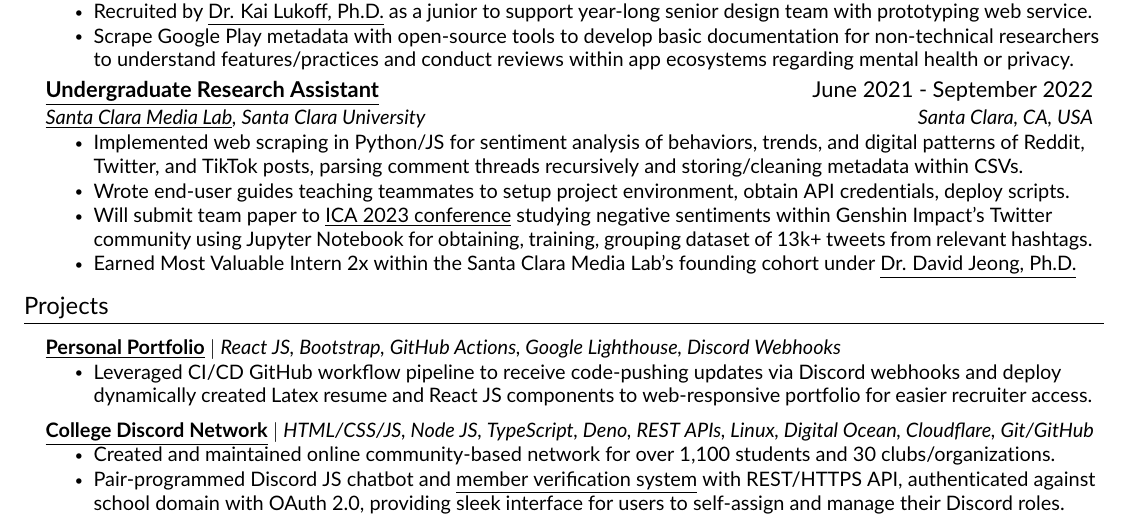
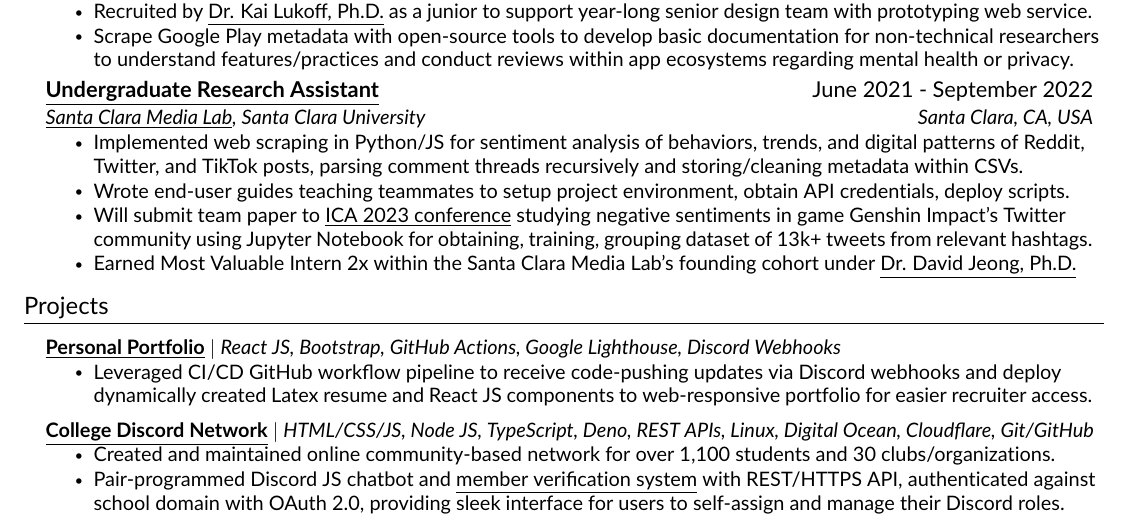
Before and after one commit to JAVAB3ANS/portfolio, a LaTeX CV (resume.tex, which reads resume/experience.tex): part of the page, cut so that both start at the same text. Compiled offline with pdfLaTeX.

Commit message:
update experience

```diff
--- a/resume/experience.tex
+++ b/resume/experience.tex
@@ -16,7 +16,7 @@
       \resumeItemListStart
         \resumeItem{Implemented web scraping in Python/JS for sentiment analysis of behaviors, trends, and digital patterns of Reddit, Twitter, and TikTok posts, parsing comment threads recursively and storing/cleaning  metadata within CSVs.}
         \resumeItem{Wrote end-user guides teaching teammates to setup project environment, obtain API credentials, deploy scripts.}
-        \resumeItem{Will submit team paper to {\href{https://www.icahdq.org/page/ICA23CFP}{\underline{ICA 2023 conference}}} studying negative sentiments within Genshin Impact's Twitter community using Jupyter Notebook for obtaining, training, grouping dataset of 13k+ tweets from relevant hashtags.}
+        \resumeItem{Will submit team paper to {\href{https://www.icahdq.org/page/ICA23CFP}{\underline{ICA 2023 conference}}} studying negative sentiments in game Genshin Impact's Twitter community using Jupyter Notebook for obtaining, training, grouping dataset of 13k+ tweets from relevant hashtags.}
         \resumeItem{Earned Most Valuable Intern 2x within the Santa Clara Media Lab’s founding cohort under {\href{http://davidjeong.org/}{\underline{Dr. David Jeong, Ph.D.}}}}
      \resumeItemListEnd
 
```
